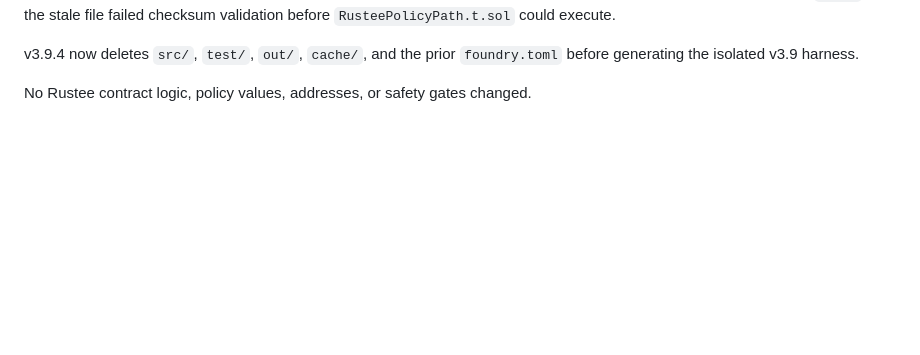
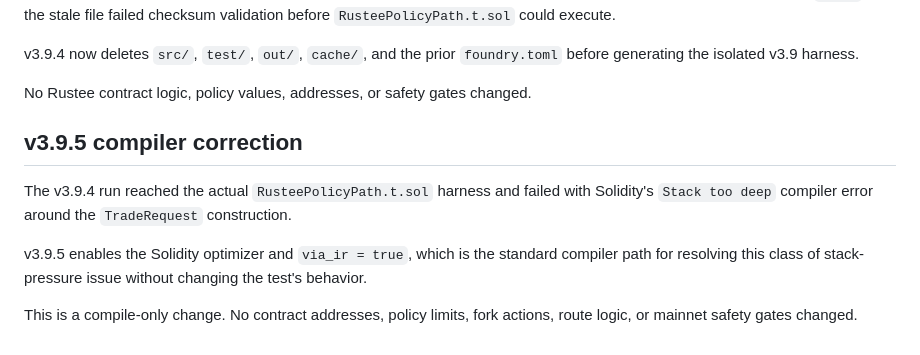
Before and after one commit to tprszk6r9g-commits/Execution-Dry-Run-v3, a Markdown page: README.md, the part around the change. GitHub-like rendering; blank space fills up the shorter version.

```diff
--- a/README.md
+++ b/README.md
@@ -99,3 +99,16 @@ v3.9.4 now deletes `src/`, `test/`, `out/`, `cache/`, and the prior
 `foundry.toml` before generating the isolated v3.9 harness.
 
 No Rustee contract logic, policy values, addresses, or safety gates changed.
+
+## v3.9.5 compiler correction
+
+The v3.9.4 run reached the actual `RusteePolicyPath.t.sol` harness and failed
+with Solidity's `Stack too deep` compiler error around the `TradeRequest`
+construction.
+
+v3.9.5 enables the Solidity optimizer and `via_ir = true`, which is the
+standard compiler path for resolving this class of stack-pressure issue
+without changing the test's behavior.
+
+This is a compile-only change. No contract addresses, policy limits, fork
+actions, route logic, or mainnet safety gates changed.
```
